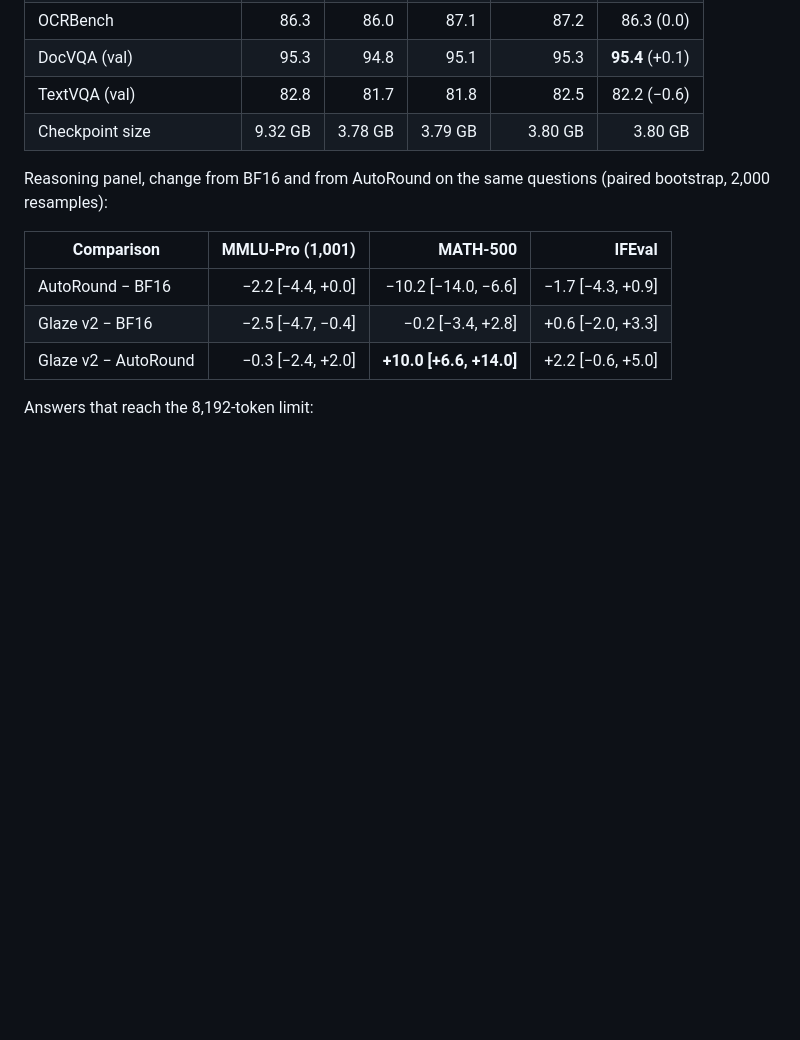
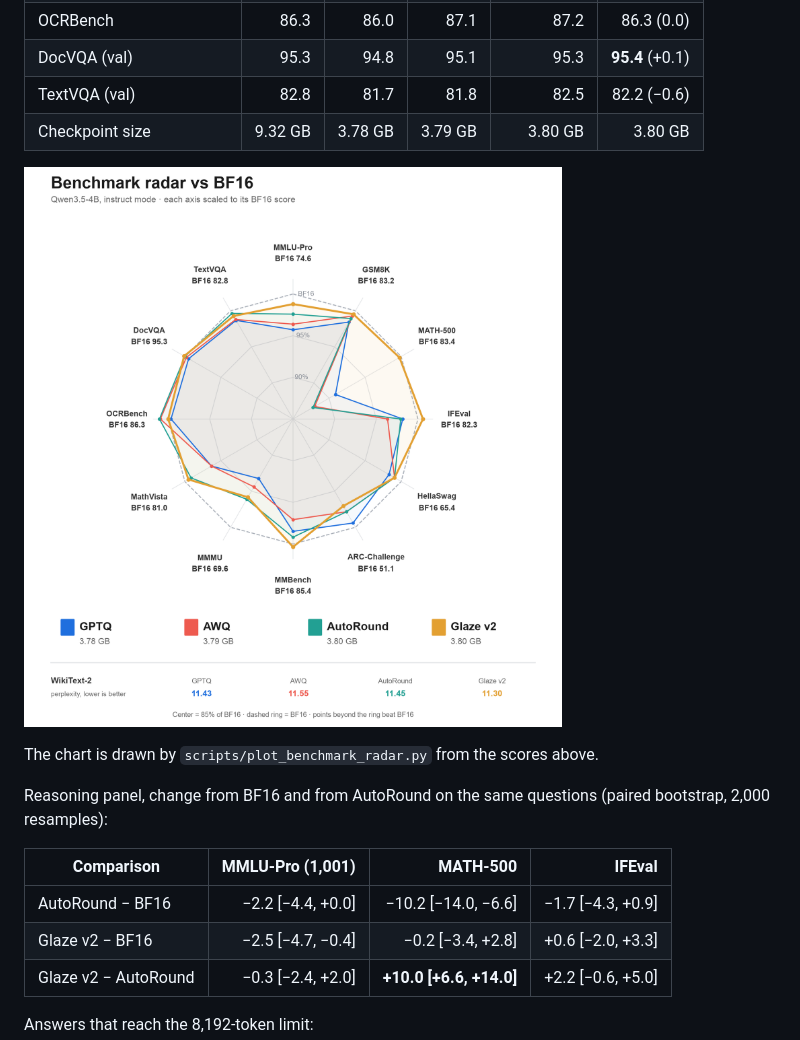
Before and after one commit to imjohnzakkam/qwen35-compression, a Markdown page: docs/experiments/06-glaze-v2.md, the part around the change. GitHub-like rendering; pictures changed too: docs/figures/benchmark-radar.png (added); blank space fills up the shorter version.

```diff
--- a/docs/experiments/06-glaze-v2.md
+++ b/docs/experiments/06-glaze-v2.md
@@ -171,6 +171,10 @@ BF16 in parentheses.
 | TextVQA (val) | 82.8 | 81.7 | 81.8 | 82.5 | 82.2 (−0.6) |
 | Checkpoint size | 9.32 GB | 3.78 GB | 3.79 GB | 3.80 GB | 3.80 GB |
 
+![Benchmark scores of the 4-bit variants, each axis relative to BF16](../figures/benchmark-radar.png)
+
+The chart is drawn by `scripts/plot_benchmark_radar.py` from the scores above.
+
 Reasoning panel, change from BF16 and from AutoRound on the same questions (paired bootstrap,
 2,000 resamples):
 
```
Also changed, not shown: README.md (+2 -0 lines), 1 other file.
